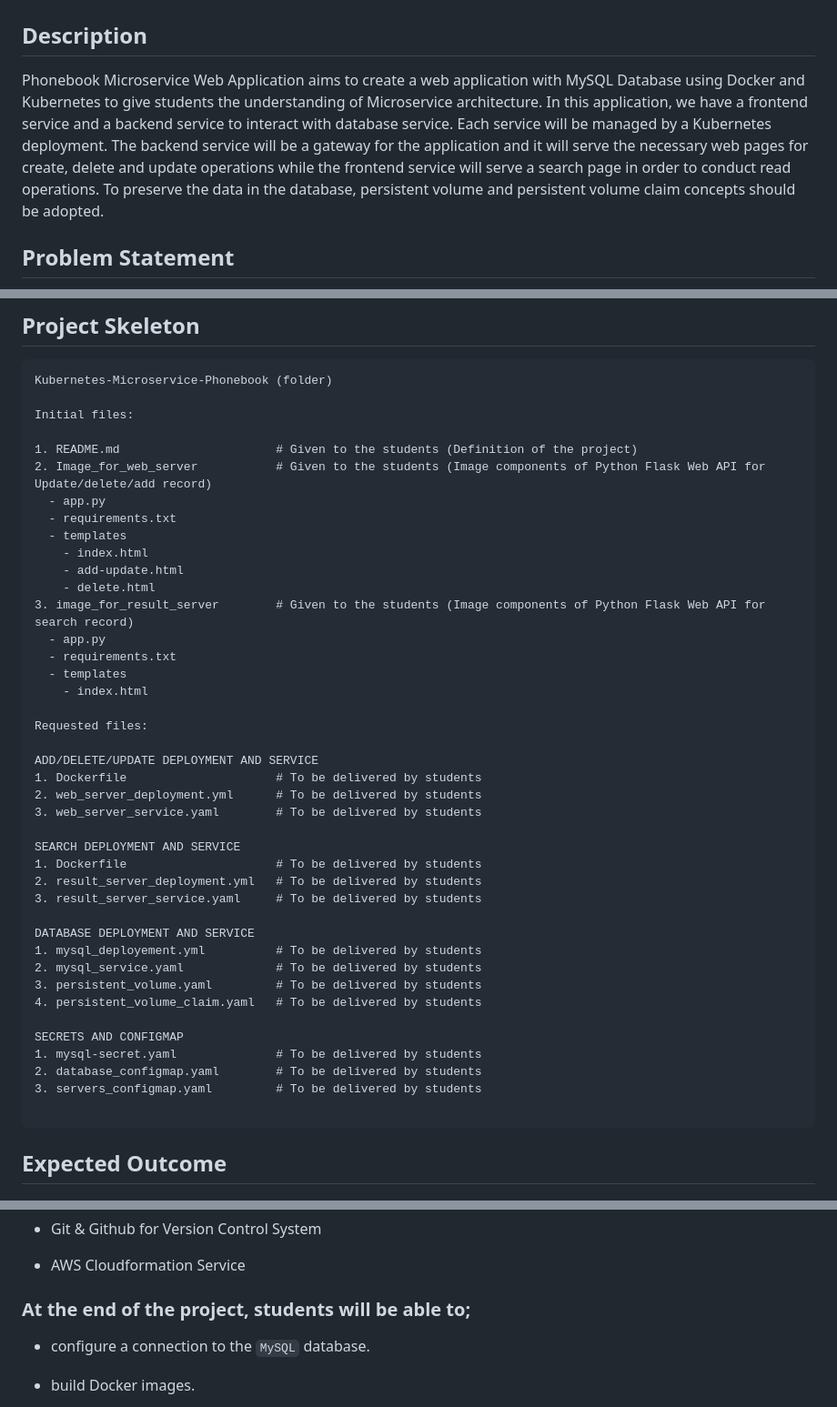
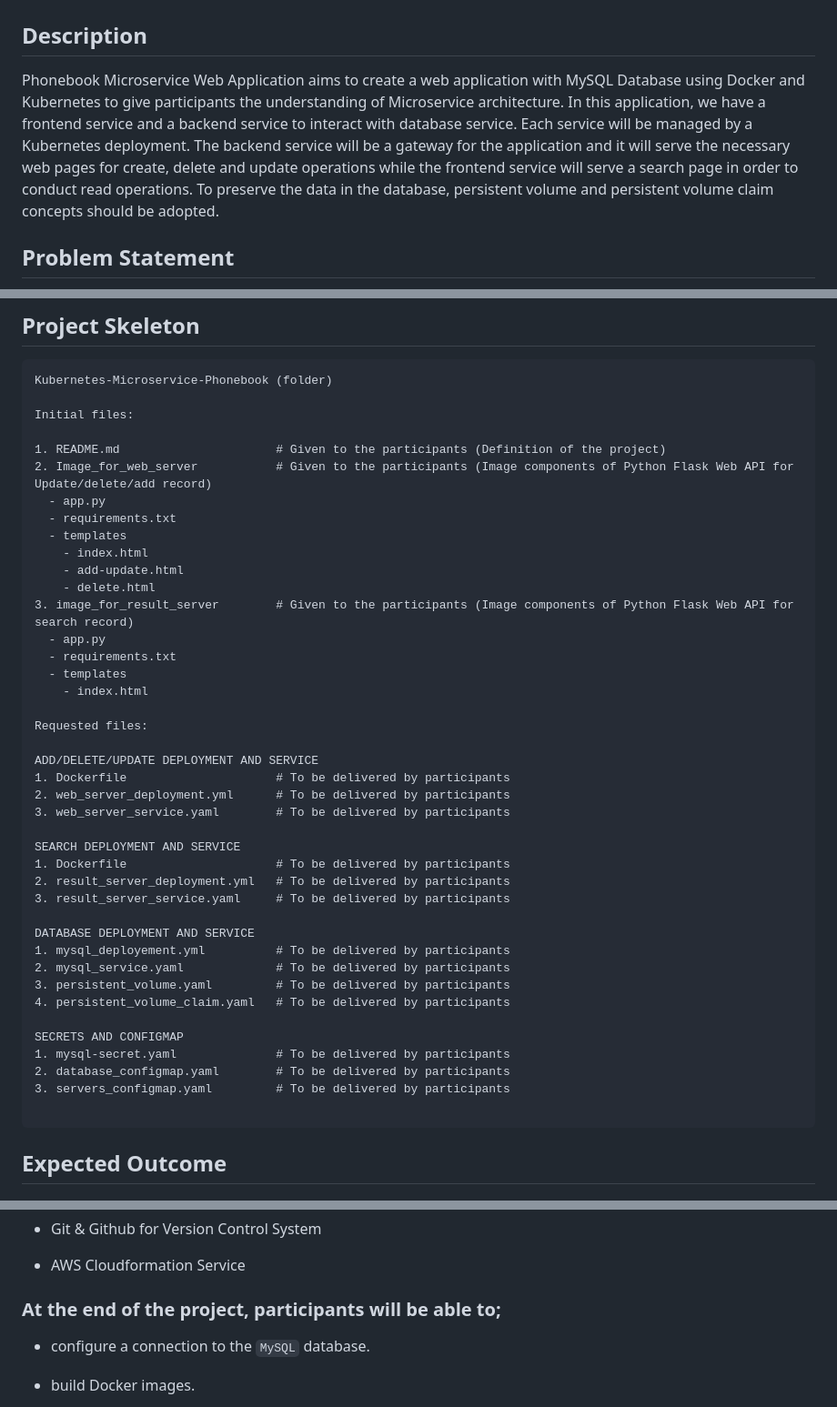
Before and after one commit to OgulcanErdag/K8s-Microservice-Phonebook, a Markdown page: README.md, 3 parts joined by grey strips. Shown at 91% size. GitHub-like rendering.

````diff
--- a/README.md
+++ b/README.md
@@ -4,7 +4,7 @@
 
 ## Description
 
-Phonebook Microservice Web Application aims to create a web application with MySQL Database using Docker and Kubernetes to give students the understanding of Microservice architecture. In this application, we have a frontend service and a backend service to interact with database service. Each service will be managed by a Kubernetes deployment. The backend service will be a gateway for the application and it will serve the necessary web pages for create, delete and update operations while the frontend service will serve a search page in order to conduct read operations. To preserve the data in the database, persistent volume and persistent volume claim concepts should be adopted.
+Phonebook Microservice Web Application aims to create a web application with MySQL Database using Docker and Kubernetes to give participants the understanding of Microservice architecture. In this application, we have a frontend service and a backend service to interact with database service. Each service will be managed by a Kubernetes deployment. The backend service will be a gateway for the application and it will serve the necessary web pages for create, delete and update operations while the frontend service will serve a search page in order to conduct read operations. To preserve the data in the database, persistent volume and persistent volume claim concepts should be adopted.
 
 ## Problem Statement
 
@@ -106,15 +106,15 @@ Kubernetes-Microservice-Phonebook (folder)
 
 Initial files:
 
-1. README.md                      # Given to the students (Definition of the project)
-2. Image_for_web_server           # Given to the students (Image components of Python Flask Web API for Update/delete/add record)
+1. README.md                      # Given to the participants (Definition of the project)
+2. Image_for_web_server           # Given to the participants (Image components of Python Flask Web API for Update/delete/add record)
   - app.py
   - requirements.txt
   - templates
     - index.html
     - add-update.html
     - delete.html
-3. image_for_result_server        # Given to the students (Image components of Python Flask Web API for search record)
+3. image_for_result_server        # Given to the participants (Image components of Python Flask Web API for search record)
   - app.py
   - requirements.txt
   - templates
@@ -123,25 +123,25 @@ Initial files:
 Requested files:
 
 ADD/DELETE/UPDATE DEPLOYMENT AND SERVICE
-1. Dockerfile                     # To be delivered by students
-2. web_server_deployment.yml      # To be delivered by students
-3. web_server_service.yaml        # To be delivered by students
+1. Dockerfile                     # To be delivered by participants
+2. web_server_deployment.yml      # To be delivered by participants
+3. web_server_service.yaml        # To be delivered by participants
 
 SEARCH DEPLOYMENT AND SERVICE
-1. Dockerfile                     # To be delivered by students
-2. result_server_deployment.yml   # To be delivered by students
-3. result_server_service.yaml     # To be delivered by students
+1. Dockerfile                     # To be delivered by participants
+2. result_server_deployment.yml   # To be delivered by participants
+3. result_server_service.yaml     # To be delivered by participants
 
 DATABASE DEPLOYMENT AND SERVICE
-1. mysql_deployement.yml          # To be delivered by students
-2. mysql_service.yaml             # To be delivered by students
-3. persistent_volume.yaml         # To be delivered by students
-4. persistent_volume_claim.yaml   # To be delivered by students
+1. mysql_deployement.yml          # To be delivered by participants
+2. mysql_service.yaml             # To be delivered by participants
+3. persistent_volume.yaml         # To be delivered by participants
+4. persistent_volume_claim.yaml   # To be delivered by participants
 
 SECRETS AND CONFIGMAP
-1. mysql-secret.yaml              # To be delivered by students
-2. database_configmap.yaml        # To be delivered by students
-3. servers_configmap.yaml         # To be delivered by students
+1. mysql-secret.yaml              # To be delivered by participants
+2. database_configmap.yaml        # To be delivered by participants
+3. servers_configmap.yaml         # To be delivered by participants
 
 ```
 
@@ -163,7 +163,7 @@ SECRETS AND CONFIGMAP
 
 - AWS Cloudformation Service
 
-### At the end of the project, students will be able to;
+### At the end of the project, participants will be able to;
 
 - configure a connection to the `MySQL` database.
 
````
